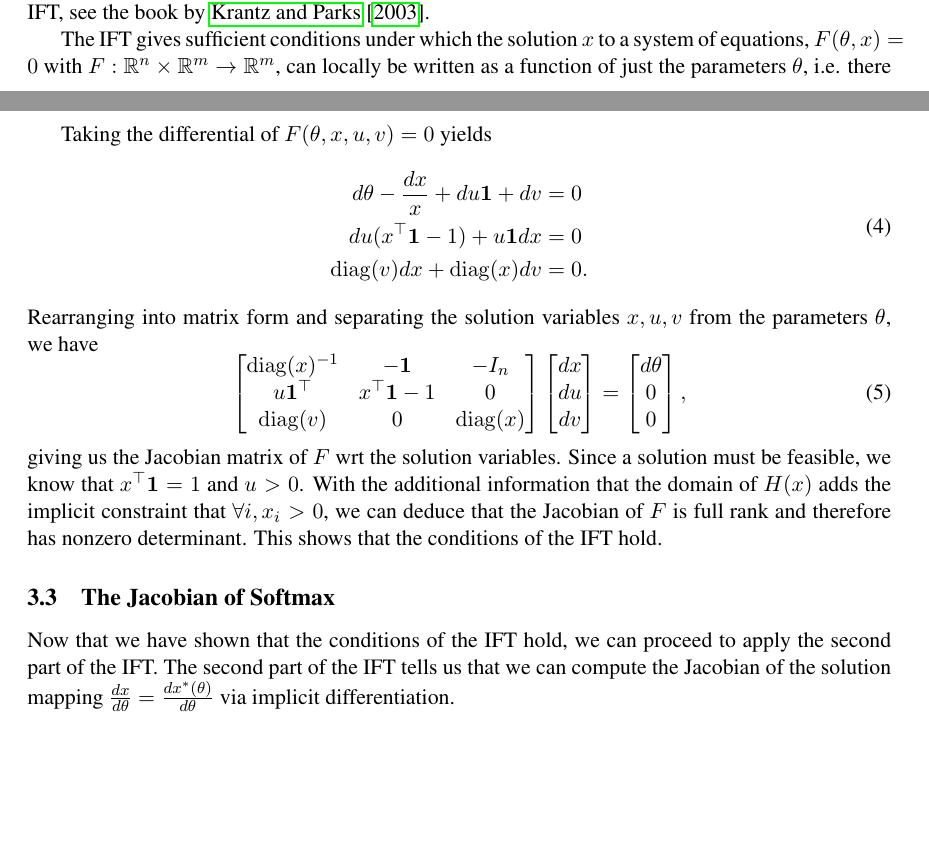
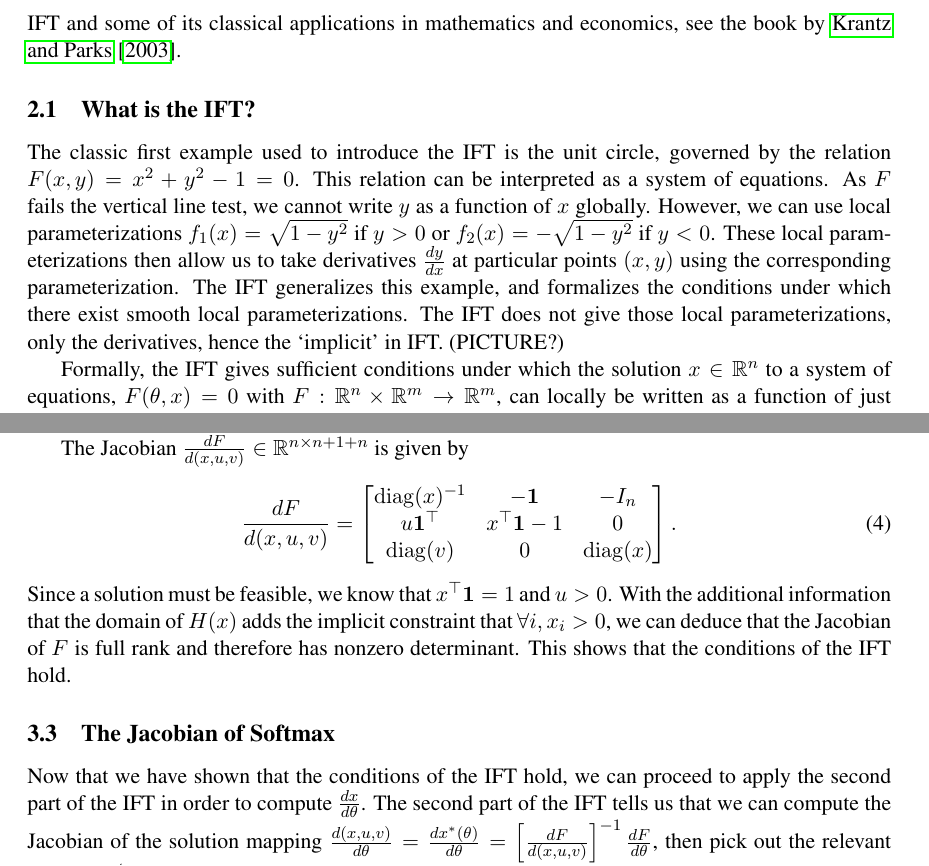
Before and after one commit to justinchiu/ift, a LaTeX paper (main.tex): two parts of pages 2 and 5 of 10 before the commit and two parts of pages 3 and 5 of 10 after it, joined at a grey line, cut at the place of the change, the shorter picture padded with empty space. Compiled offline with pdfLaTeX.

Commit message:
standardize notation, switch to derivative

```diff
--- a/main.tex
+++ b/main.tex
@@ -124,11 +129,26 @@ and the inner optimization loop for each OptNet layer.
 \section{The Implicit Function Theorem}
 The Implicit Function Theorem (IFT) has a long history, as well as many applications
 in a wide variety of fields such as economics and differential geometry.
-For an overview of the history of the IFT, see the book by \citet{iftbook}.
+For an overview of the history of the IFT and some of its classical applications
+in mathematics and economics,
+see the book by \citet{iftbook}.
 
-The IFT gives sufficient conditions under which the solution $x$
+\subsection{What is the IFT?}
+The classic first example used to introduce the IFT is the unit circle,
+governed by the relation $F(x,y) = x^2 + y^2 - 1 = 0$.
+This relation can be interpreted as a system of equations.
+As $F$ fails the vertical line test, we cannot write $y$ as a function of $x$ globally.
+However, we can use local parameterizations $f_1(x) = \sqrt{1-y^2}$ if $y > 0$
+or $f_2(x) = -\sqrt{1-y^2}$ if $y<0$.
+These local parameterizations then allow us to take derivatives $\frac{dy}{dx}$
+at particular points $(x,y)$ using the corresponding parameterization.
+The IFT generalizes this example, and formalizes the conditions under which there exist
+smooth local parameterizations.
+The IFT does not give those local parameterizations, only the derivatives,
+hence the `implicit' in IFT.
+(PICTURE?)
+
+Formally, the IFT gives sufficient conditions under which the solution $x\in\R^n$
 to a system of equations, $F(\theta, x) = 0$ with $F: \R^n\times\R^m\to\R^m$,
 can locally be written as a function of just the parameters $\theta$,
-i.e. there exists a solution mapping $x^*$
-such that $f(\theta, x^*(\theta)) = 0$ in the neighbourhood of the particular point
-$\theta\in\dom(F)$.
+i.e. there exists a solution mapping $x^*:\R^n\to\R^m$
@@ -245,46 +264,32 @@ u(x^{\top} \mathbf{1} - 1) &= 0\\
 \end{equation}
 
 Now we can check the conditions of the IFT.
-Any solution $x$ will satisfy $F(\theta, x) = 0$,
+Any solution $(x,u,v)$ will satisfy $F(\theta, x,u,v) = 0$,
 and $F \in \mcC^1$.
 All that remains is to check that the Jacobian matrix of $F$ is non-singular.
 
-Taking the differential of $F(\theta,x,u,v) = 0$ yields
+The Jacobian $\frac{dF}{d(x,u,v)}\in\R^{n\times n+1+n}$ is given by
 \begin{equation}
-\label{eqn:dsystem}
-\begin{aligned}
-d\theta - \frac{dx}{x} + du\mathbf{1} + dv &= 0\\
-du(x^\top \mathbf{1} - 1) + u\mathbf{1}dx &= 0\\
-\diag(v)dx + \diag(x)dv &= 0.
-\end{aligned}
-\end{equation}
-Rearranging into matrix form and separating the solution variables $x,u,v$
-from the parameters $\theta$, we have
-\begin{equation}
-\label{eqn:dsystem-matrix}
+\label{eqn:f-jac}
+\frac{dF}{d(x,u,v)}=
 \begin{bmatrix}
 \diag(x)^{-1} & -\mathbf{1} & -I_n \\
 u\mathbf{1}^\top & x^\top\mathbf{1} - 1 & 0\\
 \diag(v) & 0 & \diag(x)
-\end{bmatrix}
-\begin{bmatrix}
-dx \\ du \\ dv
-\end{bmatrix}
-=
-\begin{bmatrix}
-d\theta \\ 0 \\ 0
-\end{bmatrix},
+\end{bmatrix}.
 \end{equation}
-giving us the Jacobian matrix of $F$ wrt the solution variables.
 Since a solution must be feasible, we know that $x^\top\mathbf{1} = 1$ and $u > 0$.
 With the additional information that the domain of $H(x)$
 adds the implicit constraint that $\forall i, x_i > 0$,
 we can deduce that the Jacobian of $F$ is full rank and therefore has nonzero determinant.
 This shows that the conditions of the IFT hold.
 
+
 \subsection{The Jacobian of Softmax}
 Now that we have shown that the conditions of the IFT hold,
-we can proceed to apply the second part of the IFT.
+we can proceed to apply the second part of the IFT in order to compute $\frac{dx}{d\theta}$.
 The second part of the IFT tells us that we can compute the Jacobian of the
-solution mapping $\frac{dx}{d\theta} = \frac{dx^*(\theta)}{d\theta} $ via implicit differentiation.
+solution mapping $\frac{d(x,u,v)}{d\theta} = \frac{dx^*(\theta)}{d\theta}
+= \left[\frac{dF}{d(x,u,v)}\right]^{-1}\frac{dF}{d\theta}$,
+then pick out the relevant components.
 
```
Also changed, not shown: main.pdf, main.tex (87 more changed lines).
